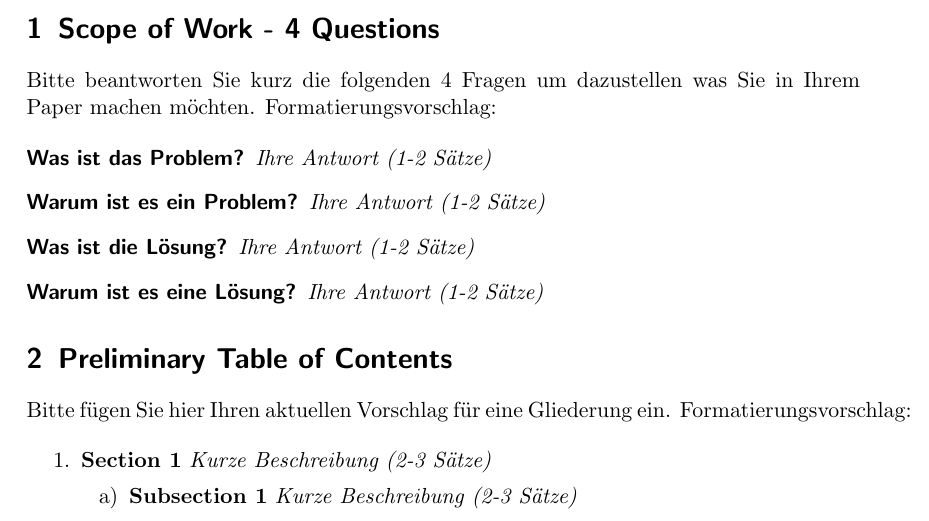
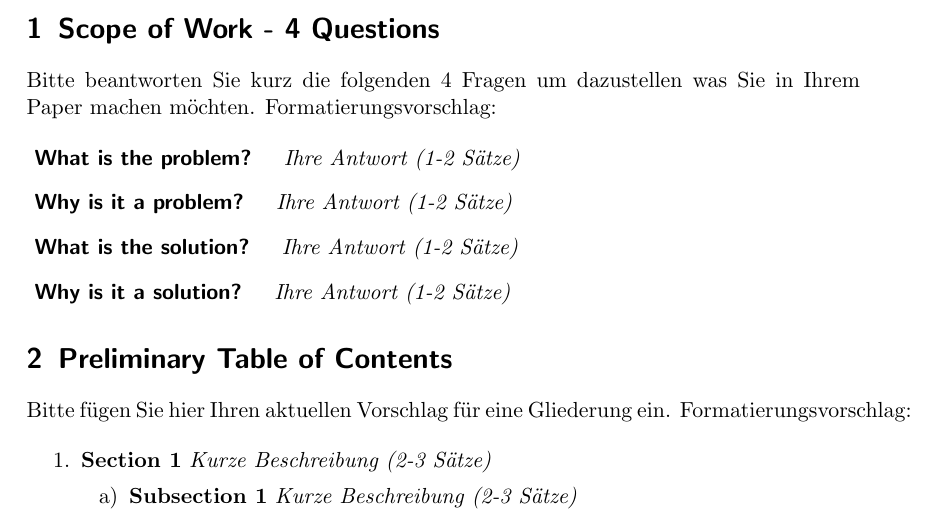
Before and after one commit to stefantruehl/research-proposal-template, a LaTeX paper (researchproposal.tex, which reads translatedHeadings.tex): part of page 1 of 2, cut so that both start at the same text. Compiled offline with pdfLaTeX.

Commit message:
questions translated

```diff
--- a/researchproposal.tex
+++ b/researchproposal.tex
@@ -60,10 +60,10 @@
         Formatierungsvorschlag:
 
         \begin{description}[style=unboxed]
-            \item [Was ist das Problem?] \textit{Ihre Antwort (1-2 Sätze)}
-            \item [Warum ist es ein Problem?] \textit{Ihre Antwort (1-2 Sätze)}
-            \item [Was ist die Lösung?] \textit{Ihre Antwort (1-2 Sätze)}
-            \item [Warum ist es eine Lösung?] \textit{Ihre Antwort (1-2 Sätze)}
+            \item [\questionOne{\lang}] \textit{Ihre Antwort (1-2 Sätze)}
+            \item [\questionTwo{\lang}] \textit{Ihre Antwort (1-2 Sätze)}
+            \item [\questionThree{\lang}] \textit{Ihre Antwort (1-2 Sätze)}
+            \item [\questionFour{\lang}] \textit{Ihre Antwort (1-2 Sätze)}
         \end{description}
 
         \sectionInitialTOC{\lang}
--- a/translatedHeadings.tex
+++ b/translatedHeadings.tex
@@ -28,3 +28,27 @@
     \ifthenelse{\equal{#1}{en}}{\section{Related Work}}{}
     \ifthenelse{\equal{#1}{de}}{\section{Verwandte Arbeiten}}{}
 }
+
+\newcommand{\questionOne}[1]
+{
+    \ifthenelse{\equal{#1}{en}}{What is the problem?}{}
+    \ifthenelse{\equal{#1}{de}}{Was ist das Problem?}{}
+}
+
+\newcommand{\questionTwo}[1]
+{
+    \ifthenelse{\equal{#1}{en}}{Why is it a problem?}{}
+    \ifthenelse{\equal{#1}{de}}{Warum ist es ein Problem?}{}
+}
+
+\newcommand{\questionThree}[1]
+{
+    \ifthenelse{\equal{#1}{en}}{What is the solution?}{}
+    \ifthenelse{\equal{#1}{de}}{Was ist die Lösung?}{}
+}
+
+\newcommand{\questionFour}[1]
+{
+    \ifthenelse{\equal{#1}{en}}{Why is it a solution?}{}
+    \ifthenelse{\equal{#1}{de}}{Warum ist es eine Lösung?}{}
+}
```
